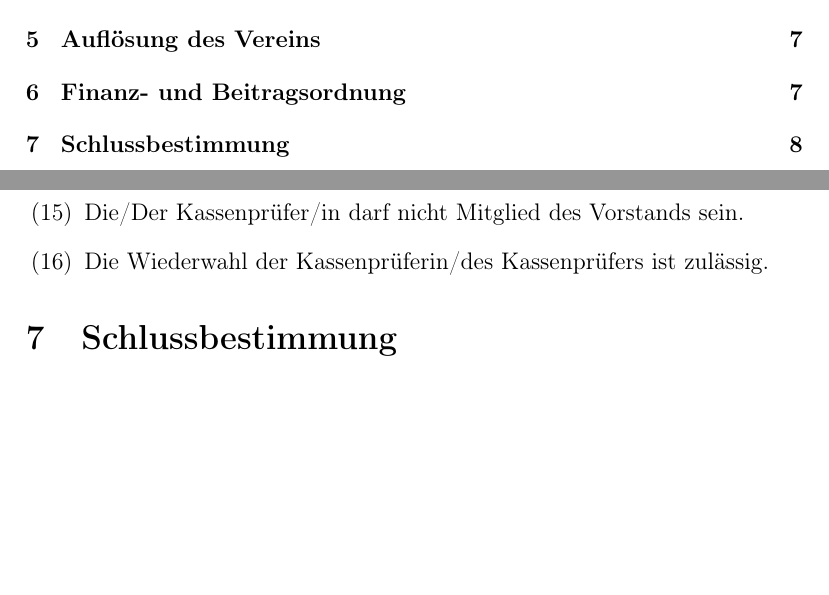
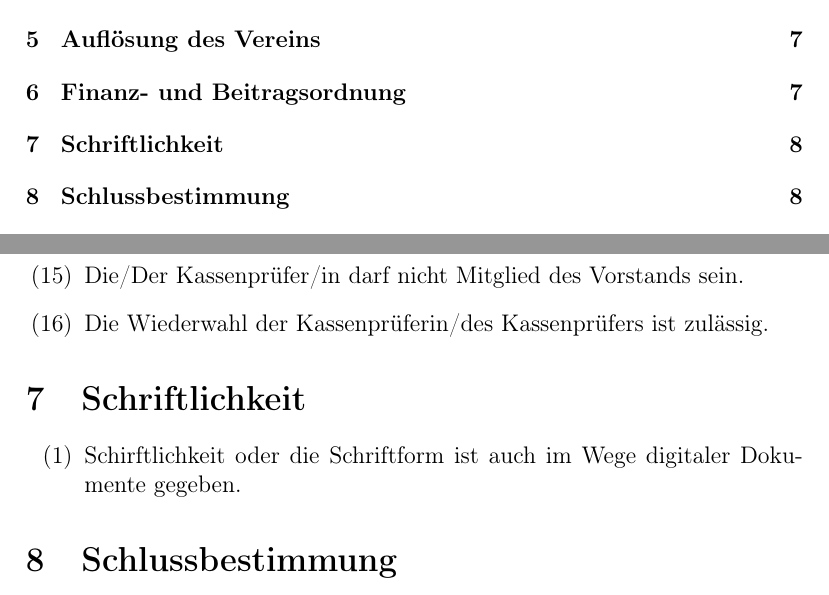
Before and after one commit to CodeforNiederrhein/satzung, a LaTeX document (satzung.tex): two parts of pages 1 and 8 of 8, joined at a grey line, cut so that both start at the same text, the shorter picture padded with empty space. Compiled offline with pdfLaTeX.

Commit message:
Vorschlag zur Schriftlichkeit

```diff
--- a/satzung.tex
+++ b/satzung.tex
@@ -335,6 +335,11 @@ Kassenprüfer/in.
 \item Die Wiederwahl der Kassenprüferin/des Kassenprüfers ist zulässig.
 \end{enumerate}
 
+\section{Schriftlichkeit}
+\begin{enumerate}
+\item Schirftlichkeit oder die Schriftform ist auch im Wege digitaler Dokumente gegeben.
+\end{enumerate}
+
 \section{Schlussbestimmung}
 \begin{enumerate}
 \item Der Vorstand ist befugt redaktionelle Änderungen an dieser Satzung
```
